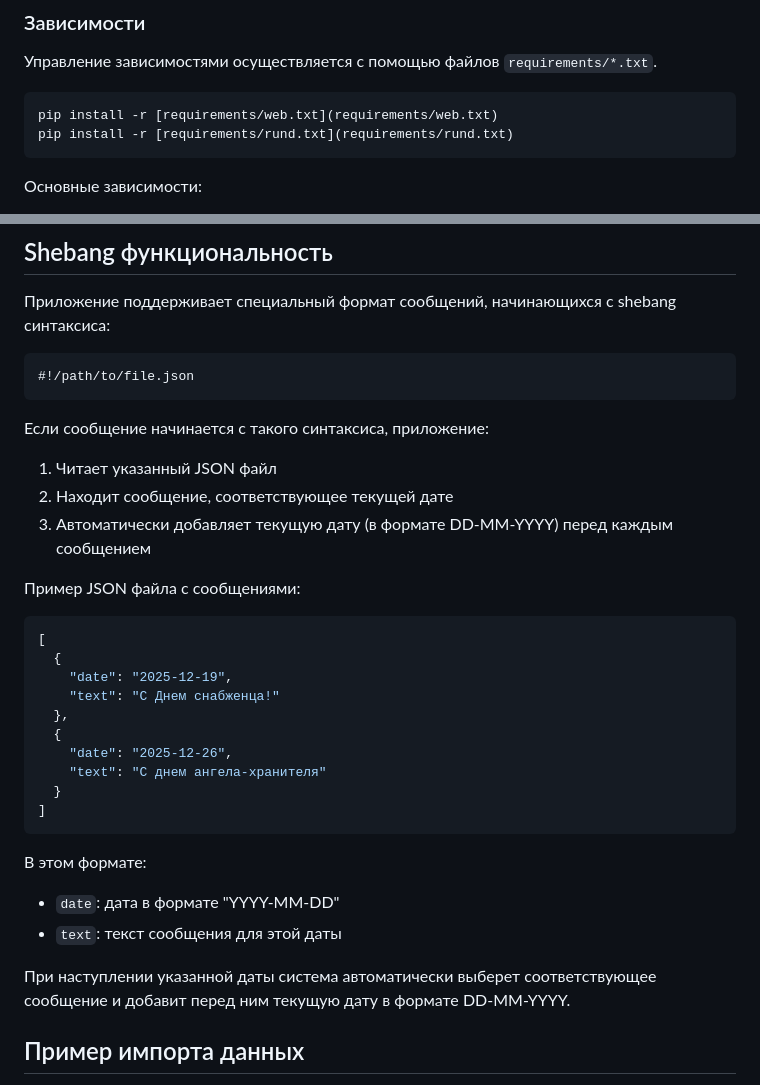
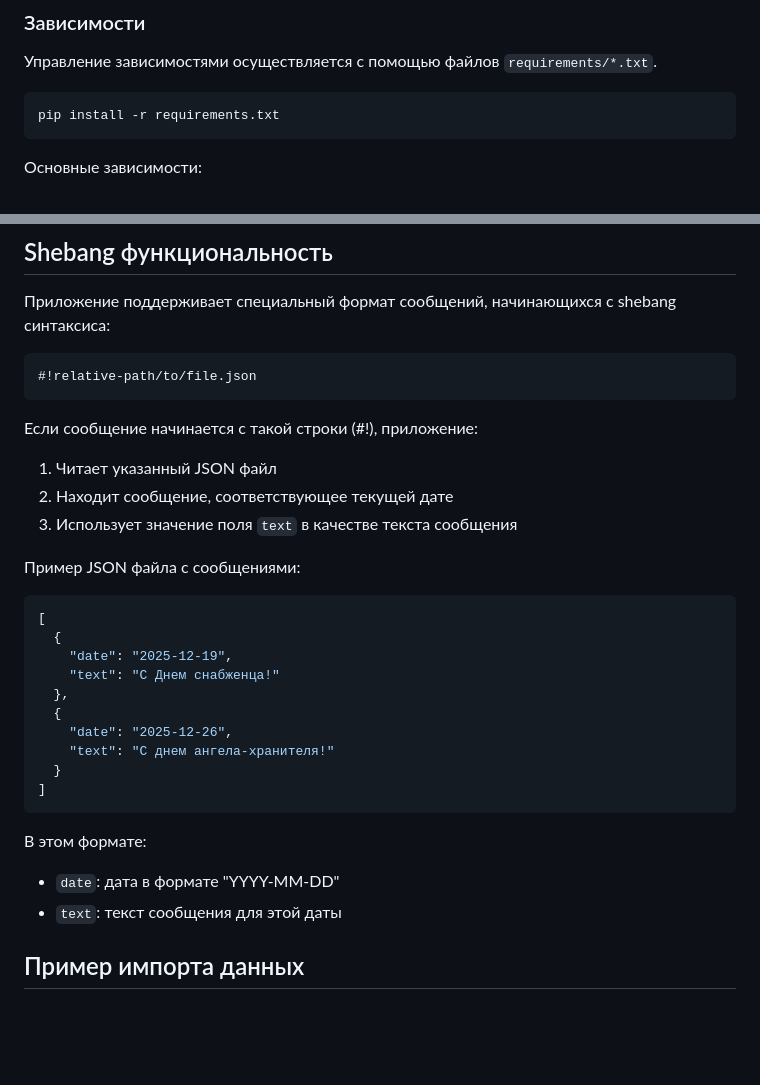
Before and after one commit to vsuh/reminder-tgm, a Markdown page: Readme.md, 2 parts joined by grey strips. Drawn GitHub-style; blank space fills up the shorter version.

````diff
--- a/Readme.md
+++ b/Readme.md
@@ -19,8 +19,7 @@
 Управление зависимостями осуществляется с помощью файлов `requirements/*.txt`.
 
 ```bash
-pip install -r [requirements/web.txt](requirements/web.txt)
-pip install -r [requirements/rund.txt](requirements/rund.txt)
+pip install -r requirements.txt
 ```
 
 Основные зависимости:
@@ -100,13 +99,13 @@ docker-compose up -d --build
 Приложение поддерживает специальный формат сообщений, начинающихся с shebang синтаксиса:
 
 ```
-#!/path/to/file.json
+#!relative-path/to/file.json
 ```
 
-Если сообщение начинается с такого синтаксиса, приложение:
+Если сообщение начинается с такой строки (#!), приложение:
 1. Читает указанный JSON файл
 2. Находит сообщение, соответствующее текущей дате
-3. Автоматически добавляет текущую дату (в формате DD-MM-YYYY) перед каждым сообщением
+3. Использует значение поля `text` в качестве текста сообщения
 
 Пример JSON файла с сообщениями:
 ```json
@@ -117,7 +116,7 @@ docker-compose up -d --build
   },
   {
     "date": "2025-12-26",
-    "text": "С днем ангела-хранителя"
+    "text": "С днем ангела-хранителя!"
   }
 ]
 ```
@@ -126,7 +125,6 @@ docker-compose up -d --build
 - `date`: дата в формате "YYYY-MM-DD"
 - `text`: текст сообщения для этой даты
 
-При наступлении указанной даты система автоматически выберет соответствующее сообщение и добавит перед ним текущую дату в формате DD-MM-YYYY.
 
 ## Пример импорта данных
 
````
Also changed, not shown: API.md (+89 -40 lines).
